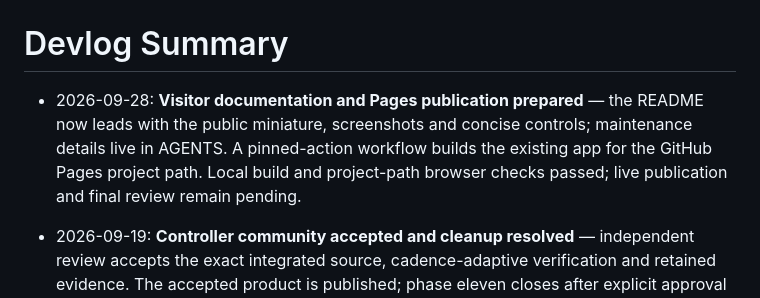
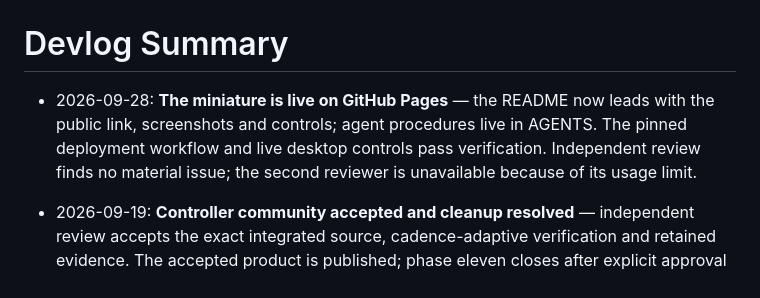
Before and after one commit to yanfengliu/tiny_people, a Markdown page: docs/devlog/summary.md, the part around the change. GitHub-like rendering.

Commit message:
Record Pages publication and documentation review

```diff
--- a/docs/devlog/summary.md
+++ b/docs/devlog/summary.md
@@ -1,6 +1,6 @@
 # Devlog Summary
 
-- 2026-09-28: **Visitor documentation and Pages publication prepared** — the README now leads with the public miniature, screenshots and concise controls; maintenance details live in AGENTS. A pinned-action workflow builds the existing app for the GitHub Pages project path. Local build and project-path browser checks passed; live publication and final review remain pending.
+- 2026-09-28: **The miniature is live on GitHub Pages** — the README now leads with the public link, screenshots and controls; agent procedures live in AGENTS. The pinned deployment workflow and live desktop controls pass verification. Independent review finds no material issue; the second reviewer is unavailable because of its usage limit.
 
 - 2026-09-19: **Controller community accepted and cleanup resolved** — independent review accepts the exact integrated source, cadence-adaptive verification and retained evidence. The accepted product is published; phase eleven closes after explicit approval to stop three identified helpers, two identity-bound terminations and removal of the locked empty worktree directory. The main app server remains running; historical failures and review limits remain preserved.
 
```
Also changed, not shown: 2 other files.
